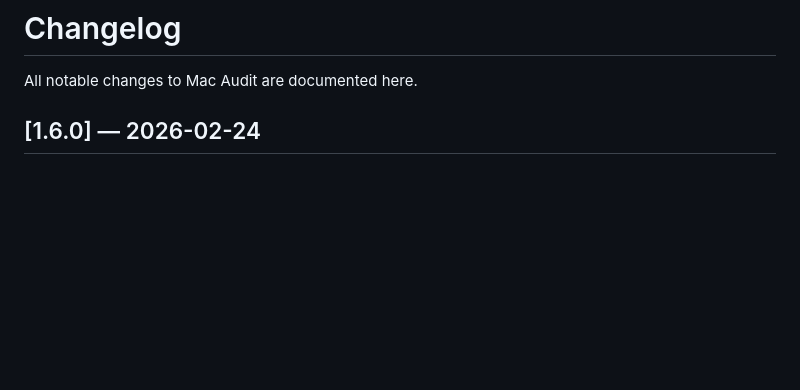
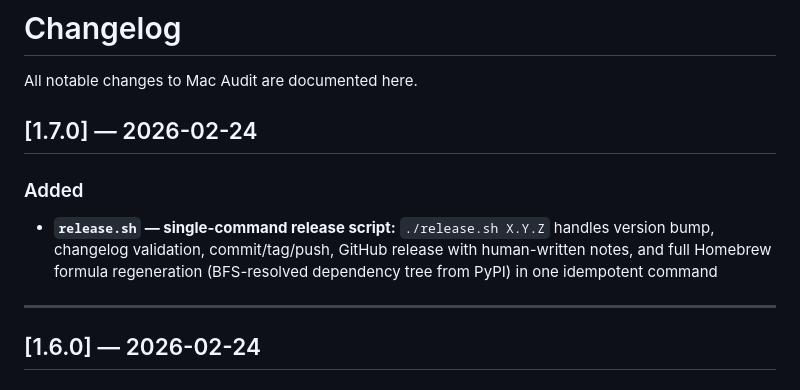
Before and after one commit to gfreedman/mac_tuner, a Markdown page: CHANGELOG.md, the part around the change. Drawn GitHub-style; blank space fills up the shorter version.

Commit message:
Add v1.7.0 changelog entry
Co-Authored-By: Claude Opus 4.6 <noreply@anthropic.com>

```diff
--- a/CHANGELOG.md
+++ b/CHANGELOG.md
@@ -1,6 +1,13 @@
 # Changelog
 
 All notable changes to Mac Audit are documented here.
+
+## [1.7.0] — 2026-02-24
+
+### Added
+- **`release.sh` — single-command release script:** `./release.sh X.Y.Z` handles version bump, changelog validation, commit/tag/push, GitHub release with human-written notes, and full Homebrew formula regeneration (BFS-resolved dependency tree from PyPI) in one idempotent command
+
+---
 
 ## [1.6.0] — 2026-02-24
 
```
